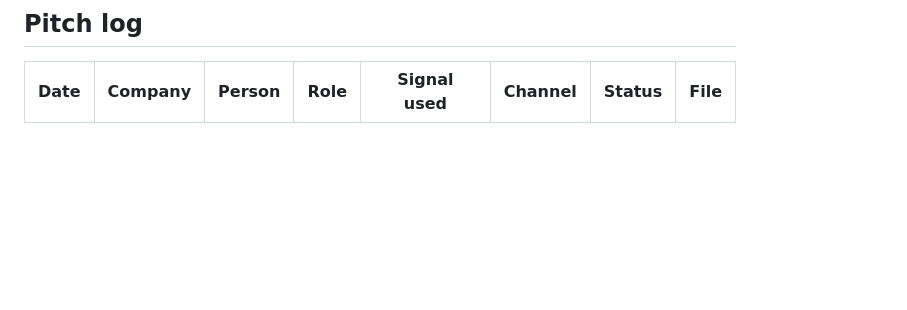
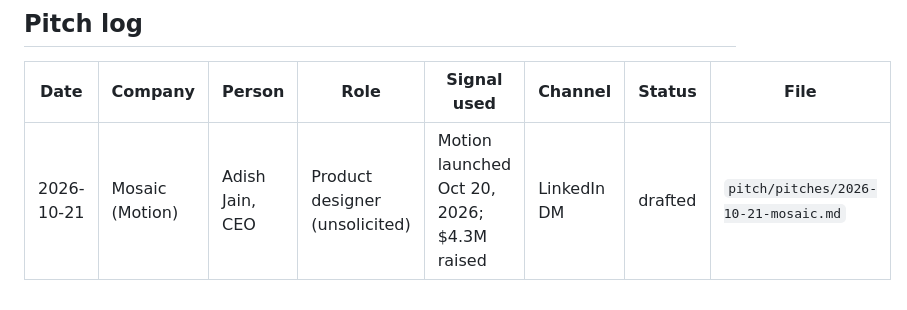
Before and after one commit to amarachimbanta/Hero-section-prototype, a Markdown page: pitch/playbook.md, the part around the change. Drawn GitHub-style; blank space fills up the shorter version.

Commit message:
Draft pitch to Mosaic (Motion launch, three site observations)
Co-Authored-By: Claude Opus 5.5 <noreply@anthropic.com>
Claude-Session: https://claude.ai/code/session_01UDxZSwdadyqJUzPaVFTY9m

```diff
--- a/pitch/playbook.md
+++ b/pitch/playbook.md
@@ -41,3 +41,4 @@ Founders get dozens of AI-written messages a week. They all start with "I came a
 ## Pitch log
 | Date | Company | Person | Role | Signal used | Channel | Status | File |
 |---|---|---|---|---|---|---|---|
+| 2026-10-21 | Mosaic (Motion) | Adish Jain, CEO | Product designer (unsolicited) | Motion launched Oct 20, 2026; $4.3M raised | LinkedIn DM | drafted | `pitch/pitches/2026-10-21-mosaic.md` |
```
Also changed, not shown: pitch/pitches/2026-10-21-mosaic.md (added, +48 -0 lines).
